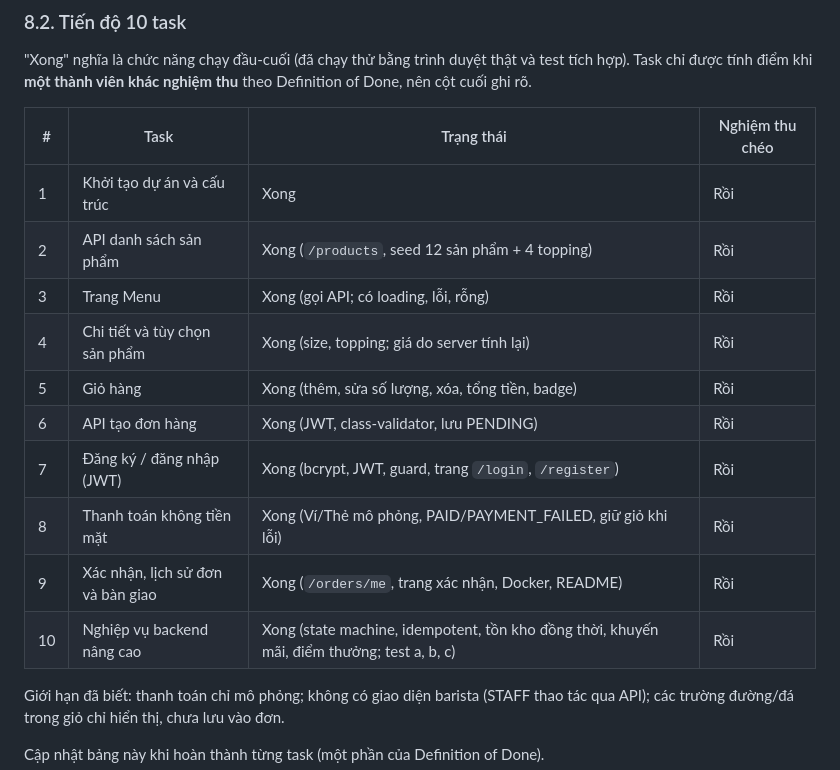
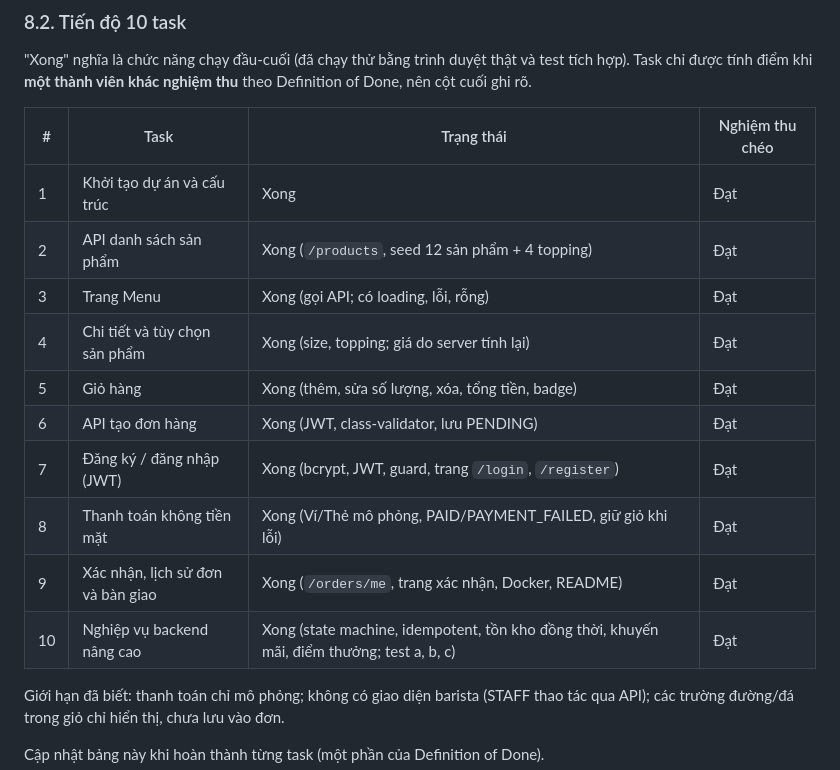
Before and after one commit to tthan-prog/BrewLite, a Markdown page: README.md, the part around the change. Drawn GitHub-style.

Commit message:
Change task statuses to 'Đạt' in README
Updated task statuses from 'Rồi' to 'Đạt' in the README.

```diff
--- a/README.md
+++ b/README.md
@@ -295,16 +295,16 @@ Mọi route (trừ `/`, `/health`, `/products*`, `/toppings`, `/auth/register`,
 
 | # | Task | Trạng thái | Nghiệm thu chéo |
 |---|---|---|---|
-| 1 | Khởi tạo dự án và cấu trúc | Xong | Rồi |
-| 2 | API danh sách sản phẩm | Xong (`/products`, seed 12 sản phẩm + 4 topping) | Rồi |
-| 3 | Trang Menu | Xong (gọi API; có loading, lỗi, rỗng) | Rồi |
-| 4 | Chi tiết và tùy chọn sản phẩm | Xong (size, topping; giá do server tính lại) | Rồi |
-| 5 | Giỏ hàng | Xong (thêm, sửa số lượng, xóa, tổng tiền, badge) | Rồi |
-| 6 | API tạo đơn hàng | Xong (JWT, class-validator, lưu PENDING) | Rồi |
-| 7 | Đăng ký / đăng nhập (JWT) | Xong (bcrypt, JWT, guard, trang `/login`, `/register`) | Rồi |
-| 8 | Thanh toán không tiền mặt | Xong (Ví/Thẻ mô phỏng, PAID/PAYMENT_FAILED, giữ giỏ khi lỗi) | Rồi |
-| 9 | Xác nhận, lịch sử đơn và bàn giao | Xong (`/orders/me`, trang xác nhận, Docker, README) | Rồi |
-| 10 | Nghiệp vụ backend nâng cao | Xong (state machine, idempotent, tồn kho đồng thời, khuyến mãi, điểm thưởng; test a, b, c) | Rồi |
+| 1 | Khởi tạo dự án và cấu trúc | Xong | Đạt |
+| 2 | API danh sách sản phẩm | Xong (`/products`, seed 12 sản phẩm + 4 topping) | Đạt |
+| 3 | Trang Menu | Xong (gọi API; có loading, lỗi, rỗng) | Đạt |
+| 4 | Chi tiết và tùy chọn sản phẩm | Xong (size, topping; giá do server tính lại) | Đạt |
+| 5 | Giỏ hàng | Xong (thêm, sửa số lượng, xóa, tổng tiền, badge) | Đạt |
+| 6 | API tạo đơn hàng | Xong (JWT, class-validator, lưu PENDING) | Đạt |
+| 7 | Đăng ký / đăng nhập (JWT) | Xong (bcrypt, JWT, guard, trang `/login`, `/register`) | Đạt |
+| 8 | Thanh toán không tiền mặt | Xong (Ví/Thẻ mô phỏng, PAID/PAYMENT_FAILED, giữ giỏ khi lỗi) | Đạt |
+| 9 | Xác nhận, lịch sử đơn và bàn giao | Xong (`/orders/me`, trang xác nhận, Docker, README) | Đạt |
+| 10 | Nghiệp vụ backend nâng cao | Xong (state machine, idempotent, tồn kho đồng thời, khuyến mãi, điểm thưởng; test a, b, c) | Đạt |
 
 Giới hạn đã biết: thanh toán chỉ mô phỏng; không có giao diện barista (STAFF thao tác qua API); các trường đường/đá trong giỏ chỉ hiển thị, chưa lưu vào đơn.
 
```
